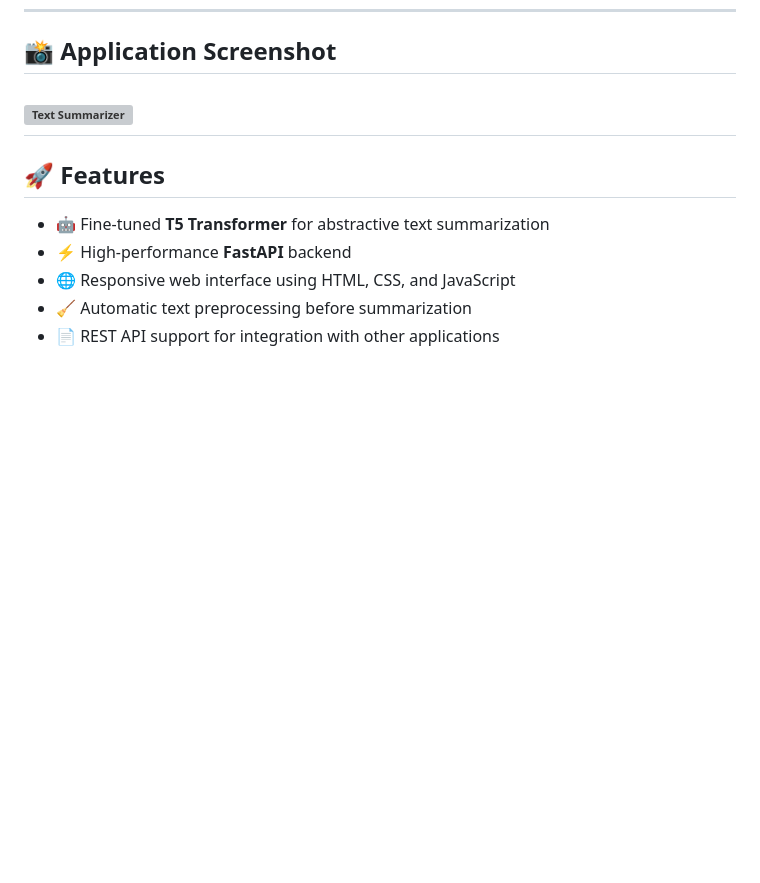
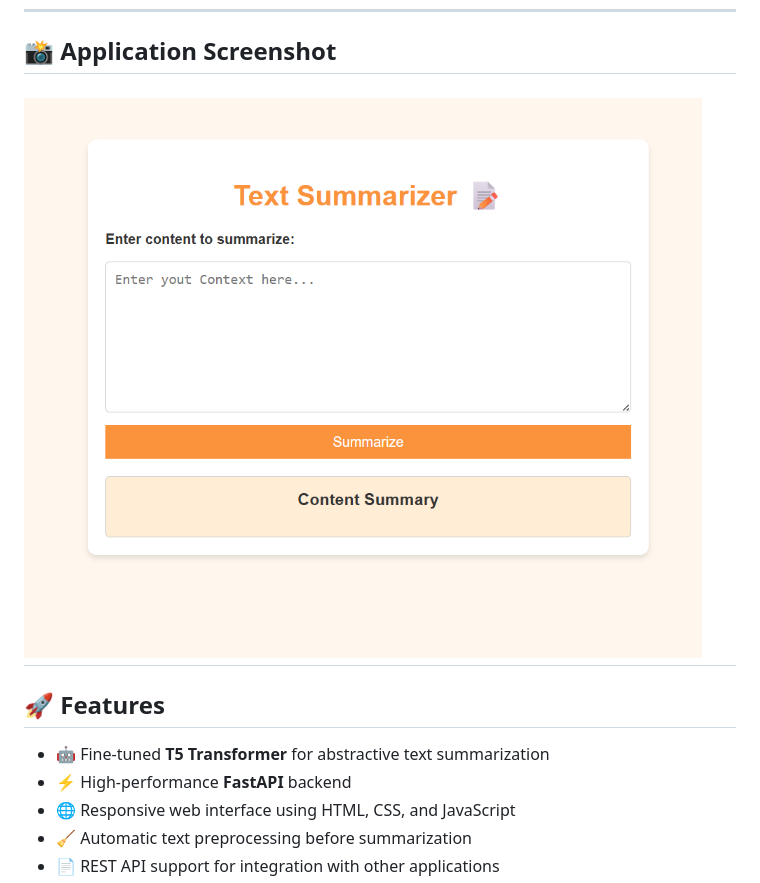
Before and after one commit to prasadkothakotla/text_summarizer, a Markdown page: README.md, the part around the change. Rendered like a GitHub page; blank space fills up the shorter version; grey boxes are pictures that could not be loaded.

```diff
--- a/README.md
+++ b/README.md
@@ -5,7 +5,7 @@ An AI-powered **Text Summarization** web application built using **FastAPI**, **
 ---
 
 ## 📸 Application Screenshot
-![Text Summarizer](images/homepage.png)
+![Text Summarizer](images/Homepage.png)
 ---
 
 ## 🚀 Features
```
